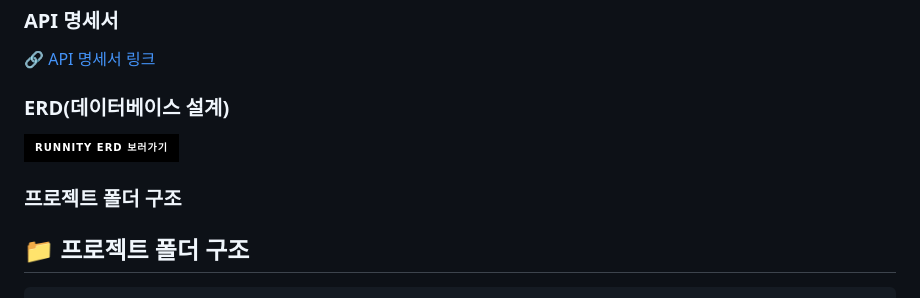
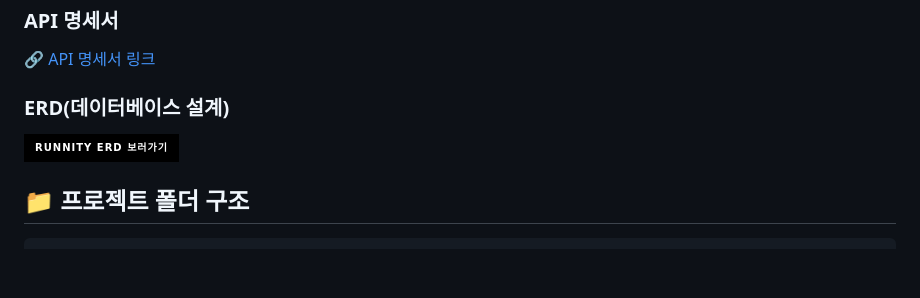
Before and after one commit to Autopopcornshooter/runnity-web, a Markdown page: README.md, the part around the change. Rendered like a GitHub page; badges without logos; blank space fills up the shorter version.

````diff
--- a/README.md
+++ b/README.md
@@ -106,7 +106,6 @@
   </a>
 </p>
 
-### 프로젝트 폴더 구조
 ## 📁 프로젝트 폴더 구조
 ```bash
 runnity-web
````
